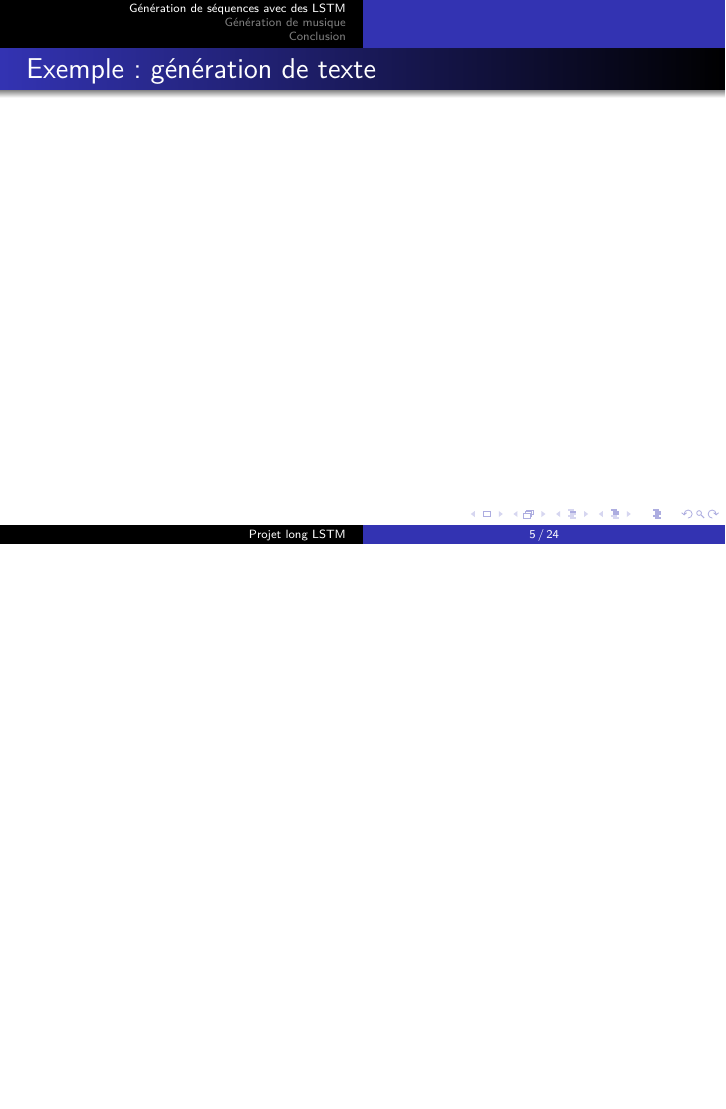
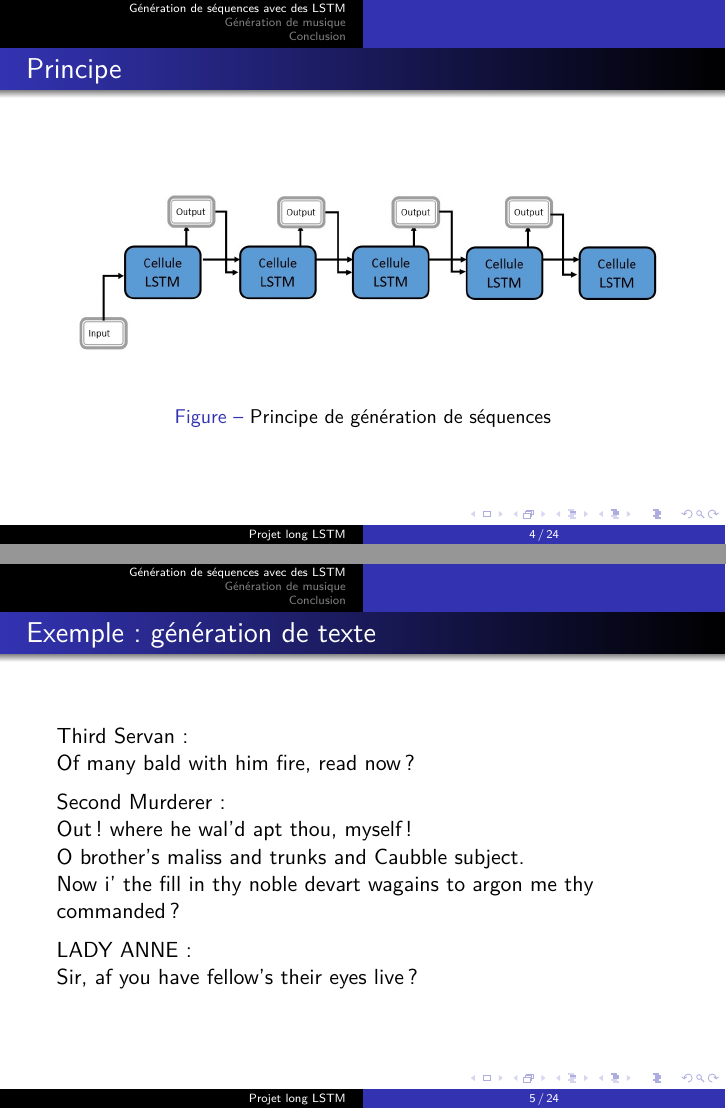
Before and after one commit to supelec-lstm/project-slides, LaTeX slides (slides.tex): page 5 of 24 before the commit and pages 4 and 5 of 24 after it, the two joined at a grey line, the shorter picture padded with empty space. Compiled offline with pdfLaTeX.

Commit message:
Add part on sequence generation

```diff
--- a/slides.tex
+++ b/slides.tex
@@ -12,7 +12,7 @@
 \usepackage{pgf,tikz}
 \usepackage{graphicx}
 \usepackage{subfig}
-\usepackage{media9}
+%\usepackage{media9}
 \usetikzlibrary{arrows}
 
 
@@ -58,12 +58,29 @@ Séparation
 
 \section{Génération de séquences avec des LSTM}
 
+
 \begin{frame}{Principe}
-
+\begin{figure}
+\begin{center}
+\includegraphics[scale=0.5]{images/lstm_generation.png}
+\caption{Principe de génération de séquences}
+\end{center}
+\end{figure}
 \end{frame}
 
+
 \begin{frame}{Exemple : génération de texte}
-
+Third Servan:\\
+Of many bald with him fire, read now?\\
+\medbreak
+Second Murderer:\\
+Out! where he wal’d apt thou, myself!\\
+O brother’s maliss and trunks and Caubble subject.\\
+Now i’ the fill in thy noble devart wagains to argon me
+thy commanded?\\
+\medbreak
+LADY ANNE:\\
+Sir, af you have fellow’s their eyes live?
 \end{frame}
 
 \section{Génération de musique}
```
Also changed, not shown: images/lstm_generation.png (added), slides.pdf.
